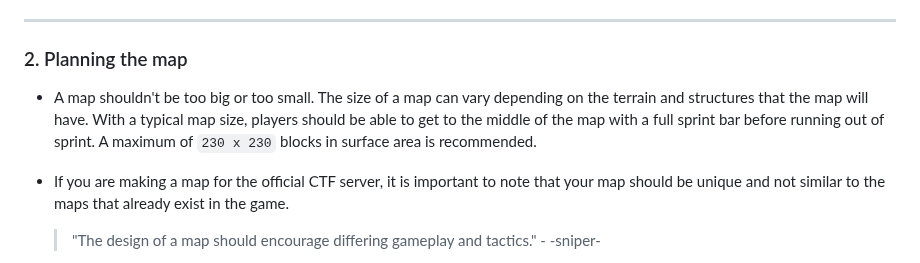
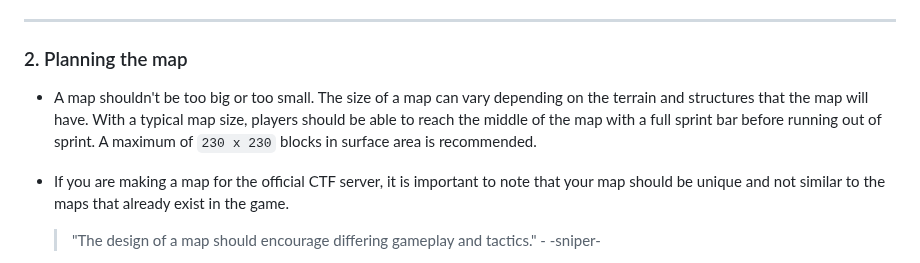
Before and after one commit to CTF-handbooks/map-maker-handbook, a Markdown page: HANDBOOK.md, the part around the change. Drawn GitHub-style.

Commit message:
Grammarly IIRC

```diff
--- a/HANDBOOK.md
+++ b/HANDBOOK.md
@@ -17,7 +17,7 @@
 
 ***
 ### 2. Planning the map
-* A map shouldn't be too big or too small. The size of a map can vary depending on the terrain and structures that the map will have. With a typical map size, players should be able to get to the middle of the map with a full sprint bar before running out of sprint. A maximum of `230 x 230` blocks in surface area is recommended.
+* A map shouldn't be too big or too small. The size of a map can vary depending on the terrain and structures that the map will have. With a typical map size, players should be able to reach the middle of the map with a full sprint bar before running out of sprint. A maximum of `230 x 230` blocks in surface area is recommended.
 * If you are making a map for the official CTF server, it is important to note that your map should be unique and not similar to the maps that already exist in the game.
 
     > "The design of a map should encourage differing gameplay and tactics." - -sniper-
```
